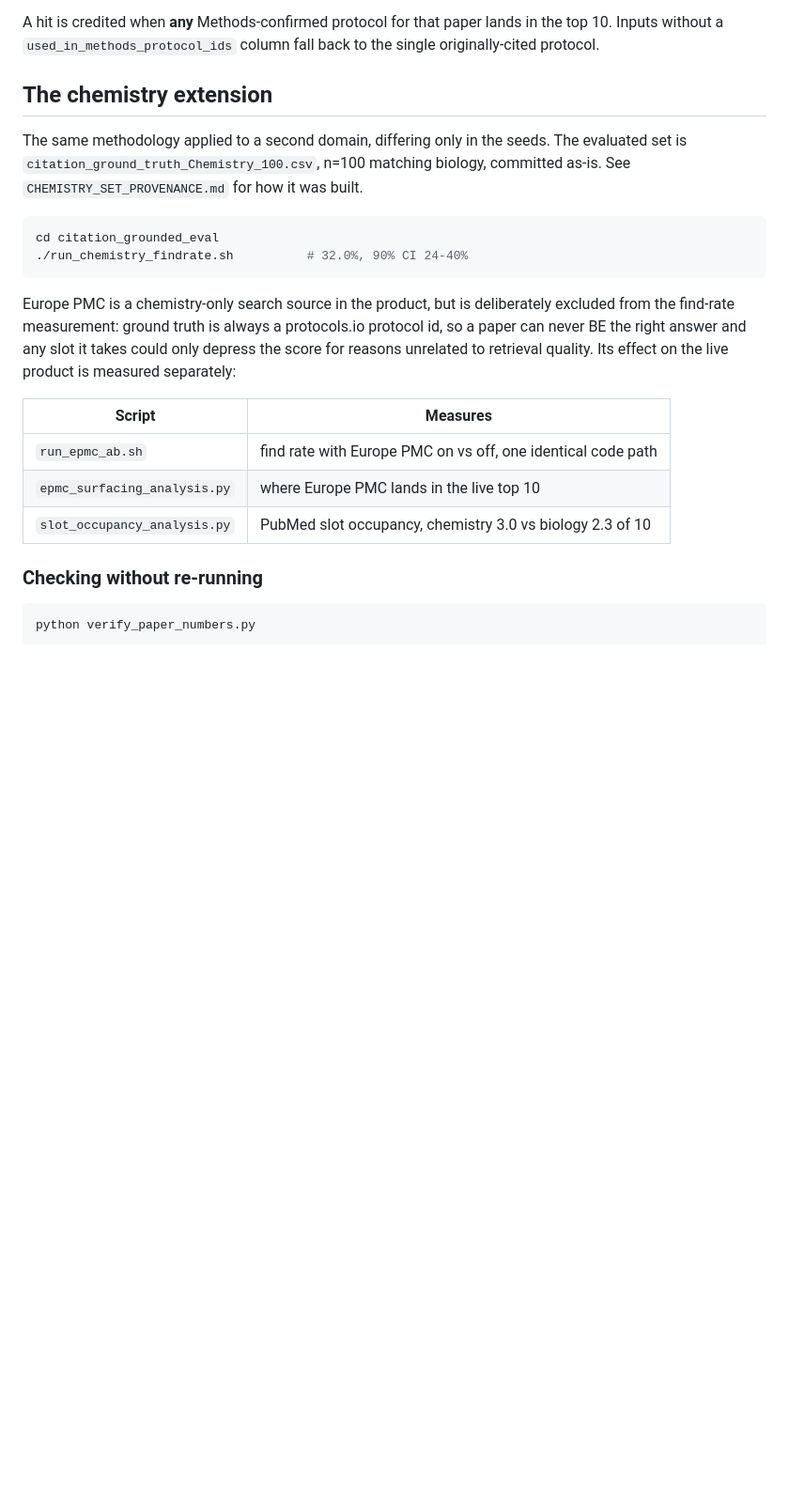
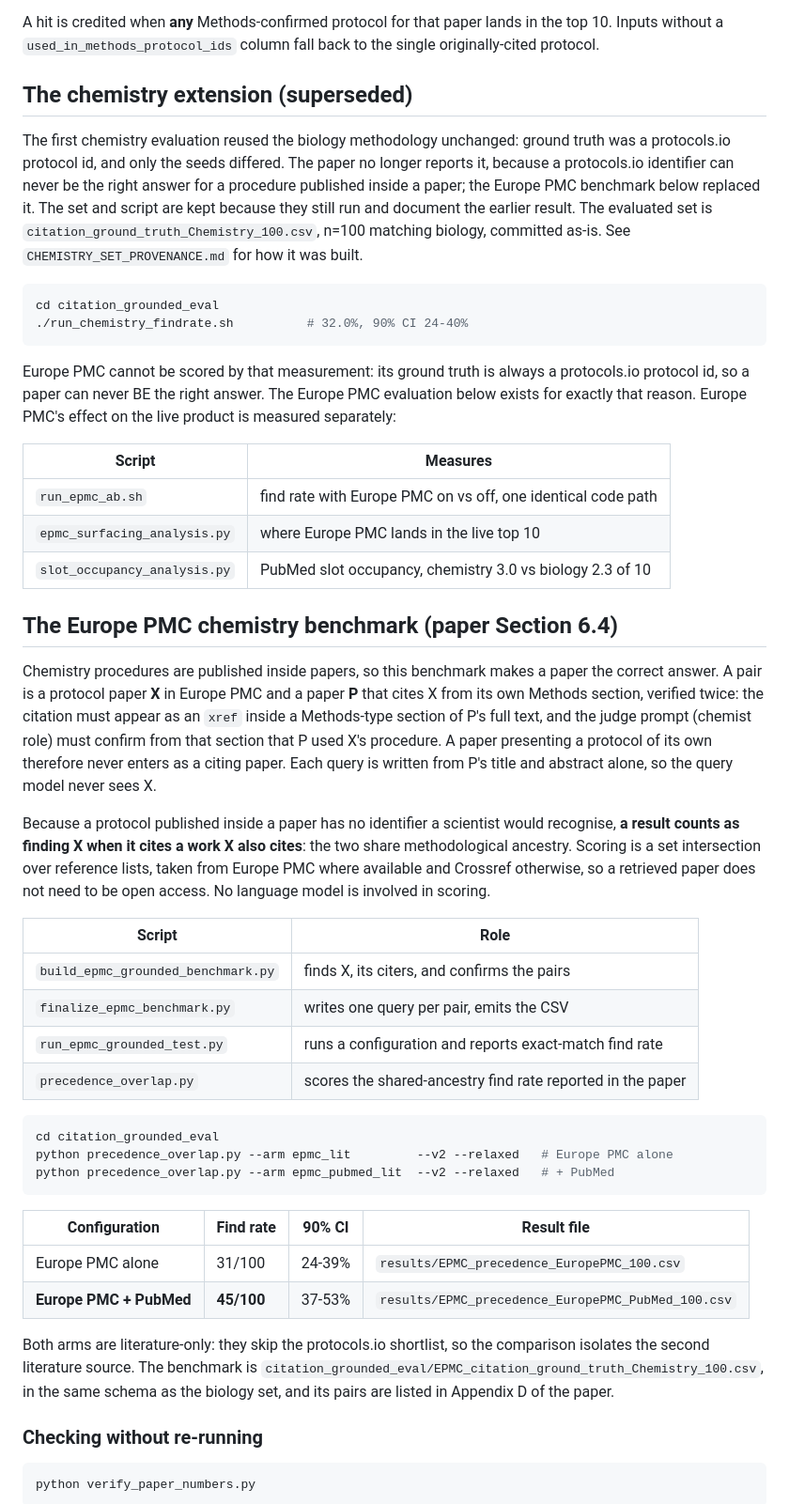
Before and after one commit to AyushIyer31/ProtocolNerd, a Markdown page: protocolnerd-backend/benchmarking/README.md, the part around the change. Shown at 94% size. GitHub-like rendering; blank space fills up the shorter version.

Commit message:
Sync from development repo (2026-09-06)

````diff
--- a/protocolnerd-backend/benchmarking/README.md
+++ b/protocolnerd-backend/benchmarking/README.md
@@ -71,28 +71,71 @@ A hit is credited when **any** Methods-confirmed protocol for that paper lands i
 the top 10. Inputs without a `used_in_methods_protocol_ids` column fall back to
 the single originally-cited protocol.
 
-## The chemistry extension
+## The chemistry extension (superseded)
 
-The same methodology applied to a second domain, differing only in the seeds. The
-evaluated set is `citation_ground_truth_Chemistry_100.csv`, n=100 matching biology,
-committed as-is. See `CHEMISTRY_SET_PROVENANCE.md` for how it was built.
+The first chemistry evaluation reused the biology methodology unchanged: ground
+truth was a protocols.io protocol id, and only the seeds differed. The paper no
+longer reports it, because a protocols.io identifier can never be the right answer
+for a procedure published inside a paper; the Europe PMC benchmark below replaced
+it. The set and script are kept because they still run and document the earlier
+result. The evaluated set is `citation_ground_truth_Chemistry_100.csv`, n=100
+matching biology, committed as-is. See `CHEMISTRY_SET_PROVENANCE.md` for how it was
+built.
 
 ```bash
 cd citation_grounded_eval
 ./run_chemistry_findrate.sh          # 32.0%, 90% CI 24-40%
 ```
 
-Europe PMC is a chemistry-only search source in the product, but is deliberately
-excluded from the find-rate measurement: ground truth is always a protocols.io
-protocol id, so a paper can never BE the right answer and any slot it takes could
-only depress the score for reasons unrelated to retrieval quality. Its effect on
-the live product is measured separately:
+Europe PMC cannot be scored by that measurement: its ground truth is always a
+protocols.io protocol id, so a paper can never BE the right answer. The Europe PMC
+evaluation below exists for exactly that reason. Europe PMC's effect on the live
+product is measured separately:
 
 | Script | Measures |
 |---|---|
 | `run_epmc_ab.sh` | find rate with Europe PMC on vs off, one identical code path |
 | `epmc_surfacing_analysis.py` | where Europe PMC lands in the live top 10 |
 | `slot_occupancy_analysis.py` | PubMed slot occupancy, chemistry 3.0 vs biology 2.3 of 10 |
+
+## The Europe PMC chemistry benchmark (paper Section 6.4)
+
+Chemistry procedures are published inside papers, so this benchmark makes a paper
+the correct answer. A pair is a protocol paper **X** in Europe PMC and a paper **P**
+that cites X from its own Methods section, verified twice: the citation must appear
+as an `xref` inside a Methods-type section of P's full text, and the judge prompt
+(chemist role) must confirm from that section that P used X's procedure. A paper
+presenting a protocol of its own therefore never enters as a citing paper. Each
+query is written from P's title and abstract alone, so the query model never sees X.
+
+Because a protocol published inside a paper has no identifier a scientist would
+recognise, **a result counts as finding X when it cites a work X also cites**: the
+two share methodological ancestry. Scoring is a set intersection over reference
+lists, taken from Europe PMC where available and Crossref otherwise, so a retrieved
+paper does not need to be open access. No language model is involved in scoring.
+
+| Script | Role |
+|---|---|
+| `build_epmc_grounded_benchmark.py` | finds X, its citers, and confirms the pairs |
+| `finalize_epmc_benchmark.py` | writes one query per pair, emits the CSV |
+| `run_epmc_grounded_test.py` | runs a configuration and reports exact-match find rate |
+| `precedence_overlap.py` | scores the shared-ancestry find rate reported in the paper |
+
+```bash
+cd citation_grounded_eval
+python precedence_overlap.py --arm epmc_lit         --v2 --relaxed   # Europe PMC alone
+python precedence_overlap.py --arm epmc_pubmed_lit  --v2 --relaxed   # + PubMed
+```
+
+| Configuration | Find rate | 90% CI | Result file |
+|---|---|---|---|
+| Europe PMC alone | 31/100 | 24-39% | `results/EPMC_precedence_EuropePMC_100.csv` |
+| **Europe PMC + PubMed** | **45/100** | 37-53% | `results/EPMC_precedence_EuropePMC_PubMed_100.csv` |
+
+Both arms are literature-only: they skip the protocols.io shortlist, so the
+comparison isolates the second literature source. The benchmark is
+`citation_grounded_eval/EPMC_citation_ground_truth_Chemistry_100.csv`, in the same
+schema as the biology set, and its pairs are listed in Appendix D of the paper.
 
 ### Checking without re-running
 
````
Also changed, not shown: README.md (+15 -3 lines).
